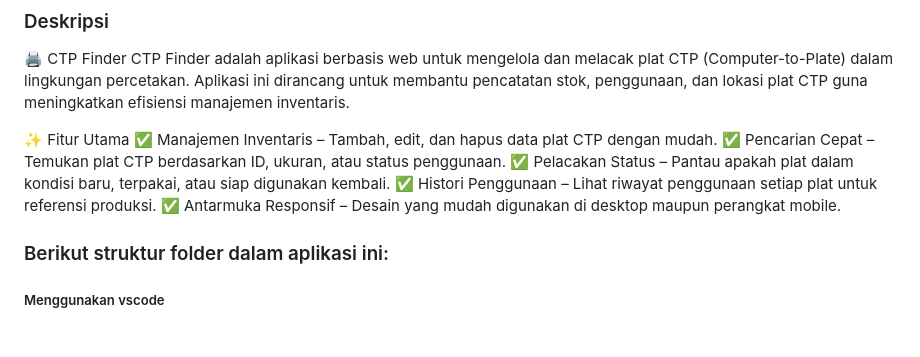
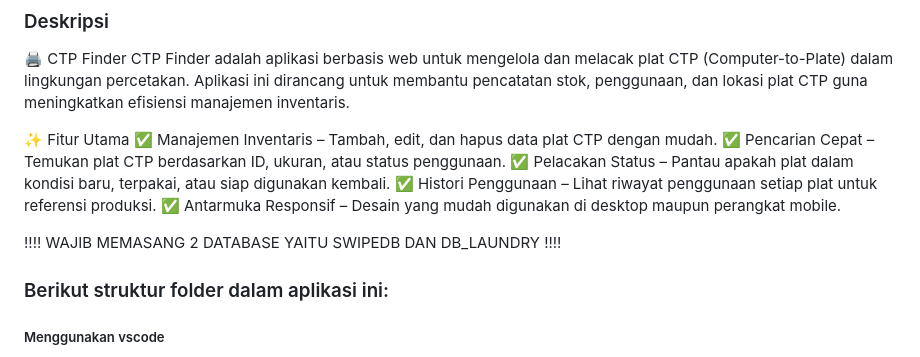
Before and after one commit to FarhanArv/CTP-Finder, a Markdown page: readme.md, the part around the change. Drawn GitHub-style; blank space fills up the shorter version.

Commit message:
Update readme.md
aa

```diff
--- a/readme.md
+++ b/readme.md
@@ -18,6 +18,8 @@ CTP Finder adalah aplikasi berbasis web untuk mengelola dan melacak plat CTP (Co
 ✅ Pelacakan Status – Pantau apakah plat dalam kondisi baru, terpakai, atau siap digunakan kembali.
 ✅ Histori Penggunaan – Lihat riwayat penggunaan setiap plat untuk referensi produksi.
 ✅ Antarmuka Responsif – Desain yang mudah digunakan di desktop maupun perangkat mobile.
+
+!!!! WAJIB MEMASANG 2 DATABASE YAITU SWIPEDB DAN DB_LAUNDRY !!!!
 
 ### Berikut struktur folder dalam aplikasi ini:
 ##### Menggunakan vscode
```
